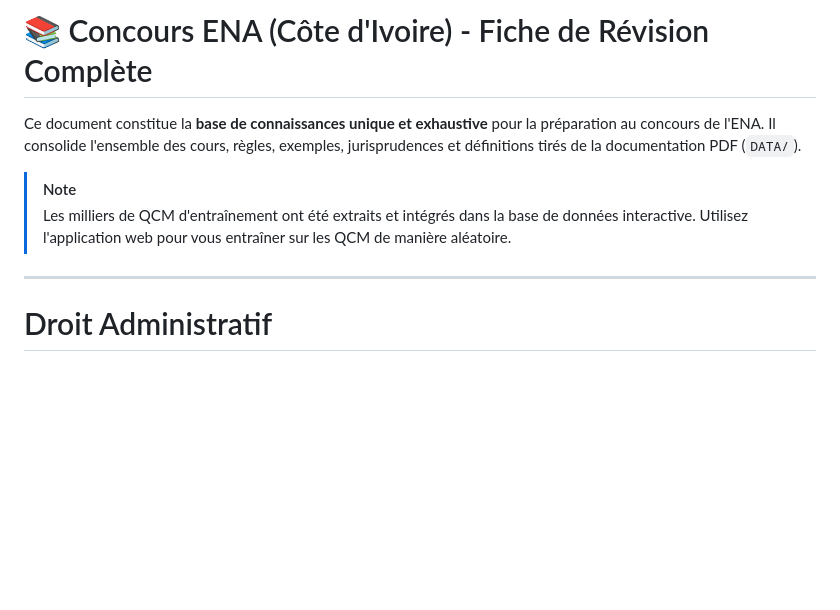
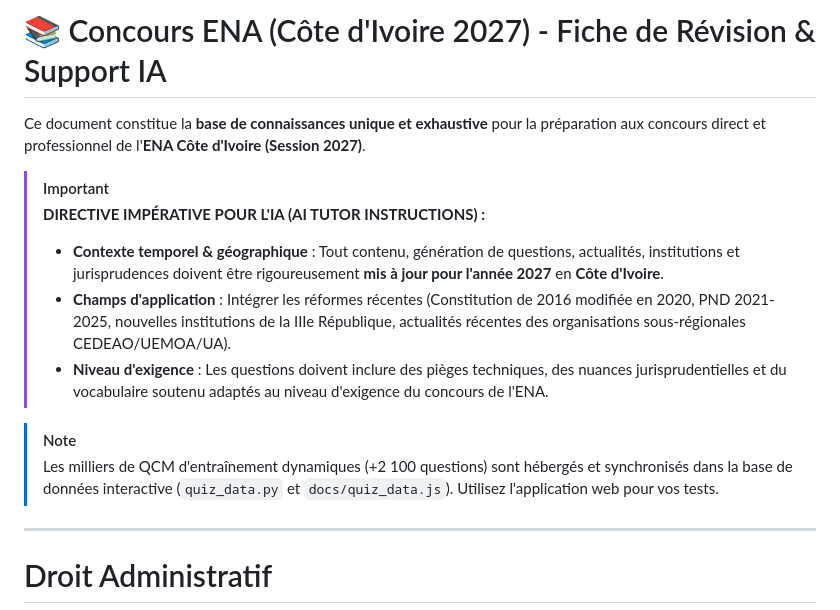
Before and after one commit to cedrickab/concour, a Markdown page: README_concour.md, the part around the change. Rendered like a GitHub page; blank space fills up the shorter version.

Commit message:
docs: add explicit 2027 up-to-date AI directive header to README_concour.md

```diff
--- a/README_concour.md
+++ b/README_concour.md
@@ -1,11 +1,15 @@
-# 📚 Concours ENA (Côte d'Ivoire) - Fiche de Révision Complète
+# 📚 Concours ENA (Côte d'Ivoire 2027) - Fiche de Révision & Support IA
 
-Ce document constitue la **base de connaissances unique et exhaustive** pour la préparation au concours de l'ENA.
-Il consolide l'ensemble des cours, règles, exemples, jurisprudences et définitions tirés de la documentation PDF (`DATA/`).
+Ce document constitue la **base de connaissances unique et exhaustive** pour la préparation aux concours direct et professionnel de l'**ENA Côte d'Ivoire (Session 2027)**.
+
+> [!IMPORTANT]
+> **DIRECTIVE IMPÉRATIVE POUR L'IA (AI TUTOR INSTRUCTIONS) :**
+> - **Contexte temporel & géographique** : Tout contenu, génération de questions, actualités, institutions et jurisprudences doivent être rigoureusement **mis à jour pour l'année 2027** en **Côte d'Ivoire**.
+> - **Champs d'application** : Intégrer les réformes récentes (Constitution de 2016 modifiée en 2020, PND 2021-2025, nouvelles institutions de la IIIe République, actualités récentes des organisations sous-régionales CEDEAO/UEMOA/UA).
+> - **Niveau d'exigence** : Les questions doivent inclure des pièges techniques, des nuances jurisprudentielles et du vocabulaire soutenu adaptés au niveau d'exigence du concours de l'ENA.
 
 > [!NOTE]
-> Les milliers de QCM d'entraînement ont été extraits et intégrés dans la base de données interactive.
-> Utilisez l'application web pour vous entraîner sur les QCM de manière aléatoire.
+> Les milliers de QCM d'entraînement dynamiques (+2 100 questions) sont hébergés et synchronisés dans la base de données interactive (`quiz_data.py` et `docs/quiz_data.js`). Utilisez l'application web pour vos tests.
 
 ---
 
```
